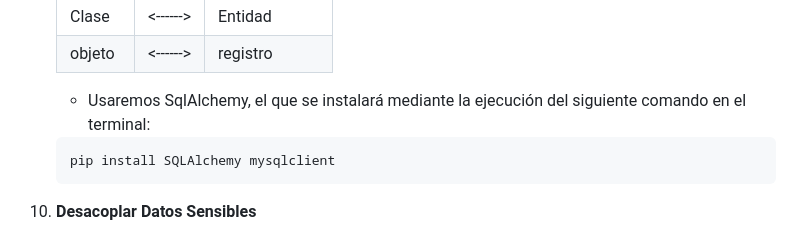
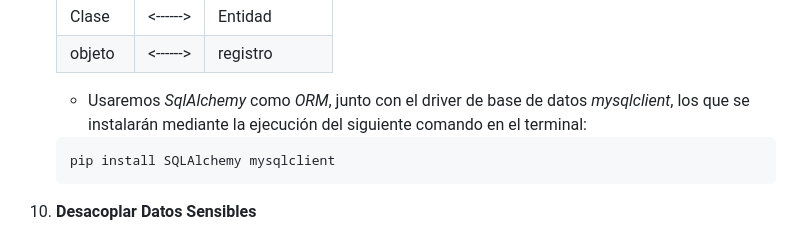
Before and after one commit to baileytorch/IEI_N4_C1, a Markdown page: README.md, the part around the change. GitHub-like rendering.

Commit message:
Update README to specify SqlAlchemy and mysqlclient
Clarified the use of SqlAlchemy and added the mysqlclient driver in the README.

````diff
--- a/README.md
+++ b/README.md
@@ -229,7 +229,7 @@ Como buenos desarrolladores, ya debemos tener creado un repositorio para trabaja
     | Clase | <------> | Entidad |
     | objeto | <------> | registro |
 
-    - Usaremos SqlAlchemy, el que se instalará mediante la ejecución del siguiente comando en el terminal:
+    - Usaremos *SqlAlchemy* como *ORM*, junto con el driver de base de datos *mysqlclient*, los que se instalarán mediante la ejecución del siguiente comando en el terminal:
     ```
     pip install SQLAlchemy mysqlclient
     ```
````
